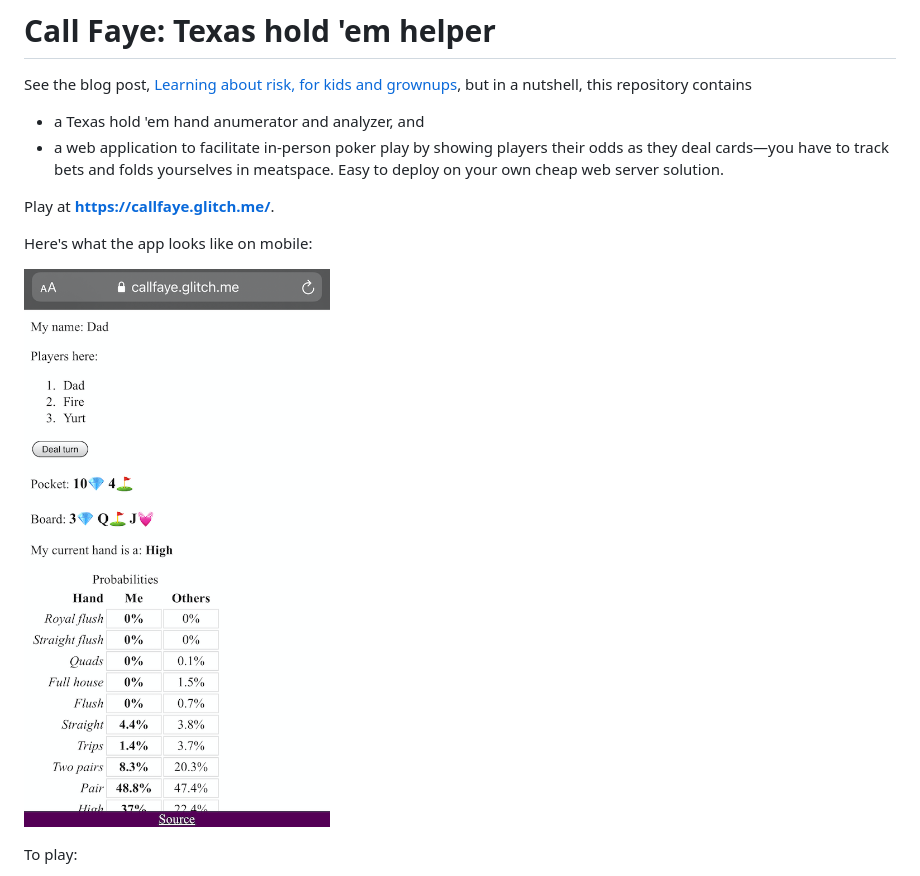
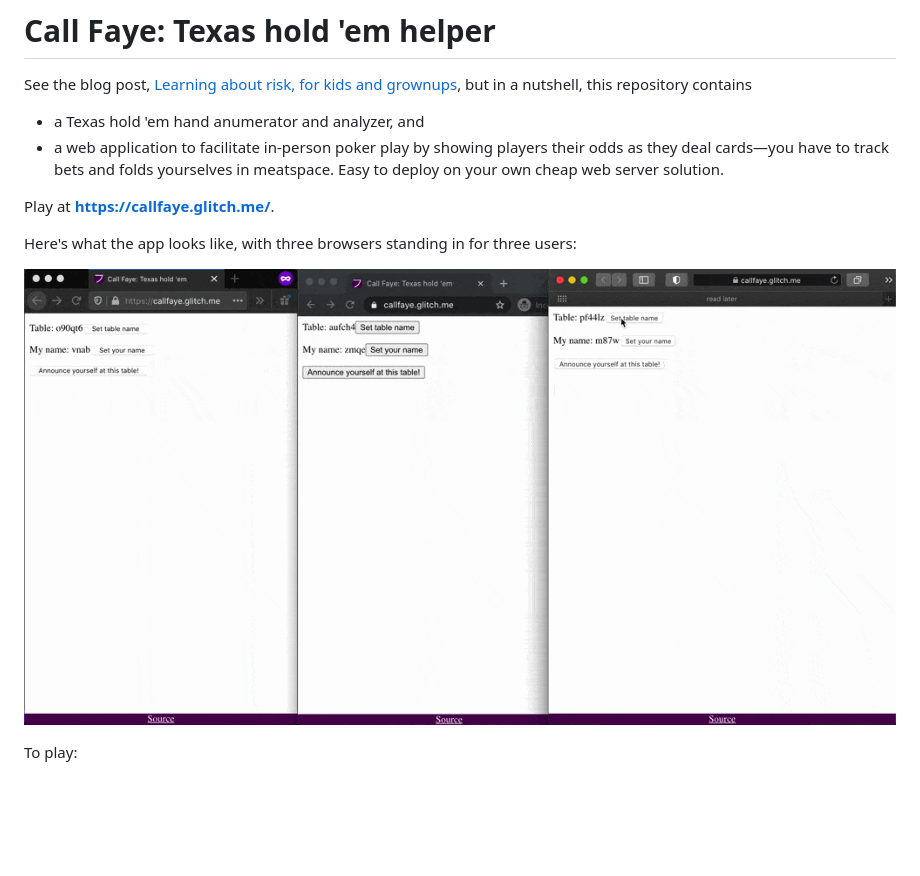
Before and after one commit to fasiha/hold-em-tools, a Markdown page: README.md, the part around the change. Drawn GitHub-style; pictures changed too: callfaye-mobile.png (deleted), callfaye.gif (added); blank space fills up the shorter version.

Commit message:
gif

```diff
--- a/README.md
+++ b/README.md
@@ -6,9 +6,9 @@ See the blog post, [Learning about risk, for kids and grownups](https://fasiha.g
 
 Play at **https://callfaye.glitch.me/**.
 
-Here's what the app looks like on mobile:
+Here's what the app looks like, with three browsers standing in for three users:
 
-![Call Faye mobile](callfaye-mobile.png)
+![Call Faye animation](callfaye.gif)
 
 To play:
 - Familiarize yourself with Texas hold 'em basics: [Pagat](https://www.pagat.com/poker/variants/texasholdem.html)
```
